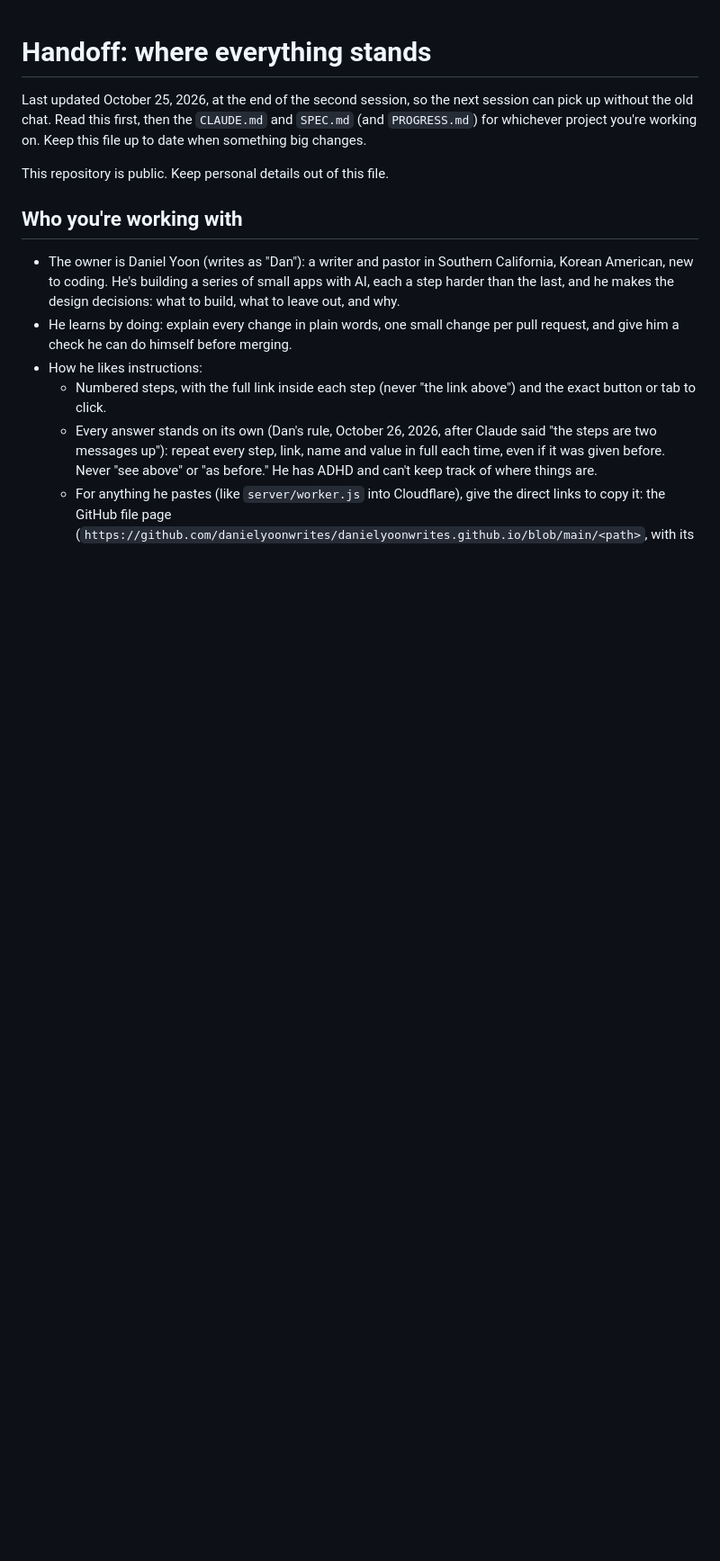
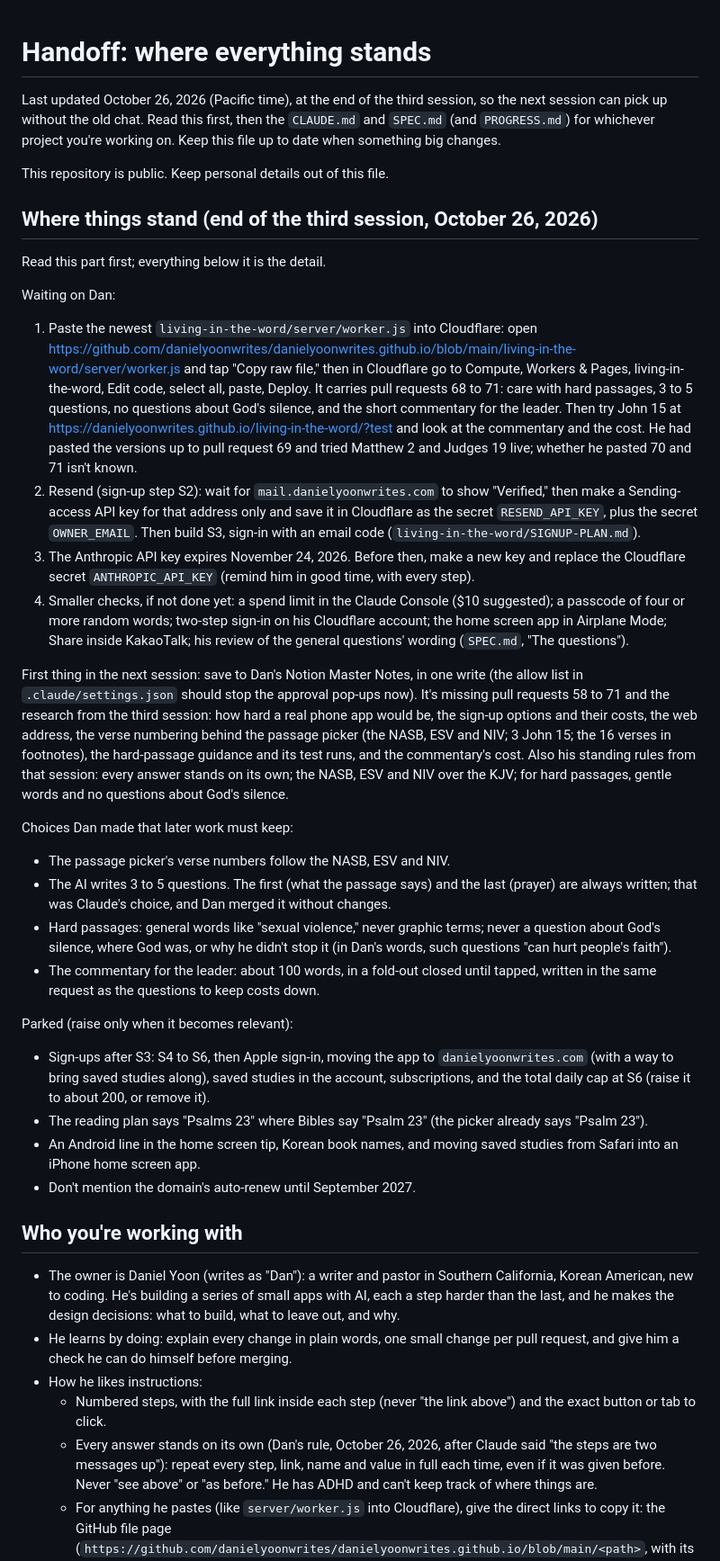
Before and after one commit to danielyoonwrites/danielyoonwrites.github.io, a Markdown page: HANDOFF.md, the part around one of its changes. Shown at 90% size. Rendered like a GitHub page; blank space fills up the shorter version.

```diff
--- a/HANDOFF.md
+++ b/HANDOFF.md
@@ -1,8 +1,33 @@
 # Handoff: where everything stands
 
-Last updated October 25, 2026, at the end of the second session, so the next session can pick up without the old chat. Read this first, then the `CLAUDE.md` and `SPEC.md` (and `PROGRESS.md`) for whichever project you're working on. Keep this file up to date when something big changes.
+Last updated October 26, 2026 (Pacific time), at the end of the third session, so the next session can pick up without the old chat. Read this first, then the `CLAUDE.md` and `SPEC.md` (and `PROGRESS.md`) for whichever project you're working on. Keep this file up to date when something big changes.
 
 This repository is public. Keep personal details out of this file.
+
+
+## Where things stand (end of the third session, October 26, 2026)
+
+Read this part first; everything below it is the detail.
+
+Waiting on Dan:
+1. Paste the newest `living-in-the-word/server/worker.js` into Cloudflare: open https://github.com/danielyoonwrites/danielyoonwrites.github.io/blob/main/living-in-the-word/server/worker.js and tap "Copy raw file," then in Cloudflare go to Compute, Workers & Pages, living-in-the-word, Edit code, select all, paste, Deploy. It carries pull requests 68 to 71: care with hard passages, 3 to 5 questions, no questions about God's silence, and the short commentary for the leader. Then try John 15 at https://danielyoonwrites.github.io/living-in-the-word/?test and look at the commentary and the cost. He had pasted the versions up to pull request 69 and tried Matthew 2 and Judges 19 live; whether he pasted 70 and 71 isn't known.
+2. Resend (sign-up step S2): wait for `mail.danielyoonwrites.com` to show "Verified," then make a Sending-access API key for that address only and save it in Cloudflare as the secret `RESEND_API_KEY`, plus the secret `OWNER_EMAIL`. Then build S3, sign-in with an email code (`living-in-the-word/SIGNUP-PLAN.md`).
+3. The Anthropic API key expires November 24, 2026. Before then, make a new key and replace the Cloudflare secret `ANTHROPIC_API_KEY` (remind him in good time, with every step).
+4. Smaller checks, if not done yet: a spend limit in the Claude Console ($10 suggested); a passcode of four or more random words; two-step sign-in on his Cloudflare account; the home screen app in Airplane Mode; Share inside KakaoTalk; his review of the general questions' wording (`SPEC.md`, "The questions").
+
+First thing in the next session: save to Dan's Notion Master Notes, in one write (the allow list in `.claude/settings.json` should stop the approval pop-ups now). It's missing pull requests 58 to 71 and the research from the third session: how hard a real phone app would be, the sign-up options and their costs, the web address, the verse numbering behind the passage picker (the NASB, ESV and NIV; 3 John 15; the 16 verses in footnotes), the hard-passage guidance and its test runs, and the commentary's cost. Also his standing rules from that session: every answer stands on its own; the NASB, ESV and NIV over the KJV; for hard passages, gentle words and no questions about God's silence.
+
+Choices Dan made that later work must keep:
+- The passage picker's verse numbers follow the NASB, ESV and NIV.
+- The AI writes 3 to 5 questions. The first (what the passage says) and the last (prayer) are always written; that was Claude's choice, and Dan merged it without changes.
+- Hard passages: general words like "sexual violence," never graphic terms; never a question about God's silence, where God was, or why he didn't stop it (in Dan's words, such questions "can hurt people's faith").
+- The commentary for the leader: about 100 words, in a fold-out closed until tapped, written in the same request as the questions to keep costs down.
+
+Parked (raise only when it becomes relevant):
+- Sign-ups after S3: S4 to S6, then Apple sign-in, moving the app to `danielyoonwrites.com` (with a way to bring saved studies along), saved studies in the account, subscriptions, and the total daily cap at S6 (raise it to about 200, or remove it).
+- The reading plan says "Psalms 23" where Bibles say "Psalm 23" (the picker already says "Psalm 23").
+- An Android line in the home screen tip, Korean book names, and moving saved studies from Safari into an iPhone home screen app.
+- Don't mention the domain's auto-renew until September 2027.
 
 
 ## Who you're working with
```
Also changed, not shown: other parts of HANDOFF.md (+7 -4 lines), living-in-the-word/SIGNUP-PLAN.md (+8 -7 lines).
